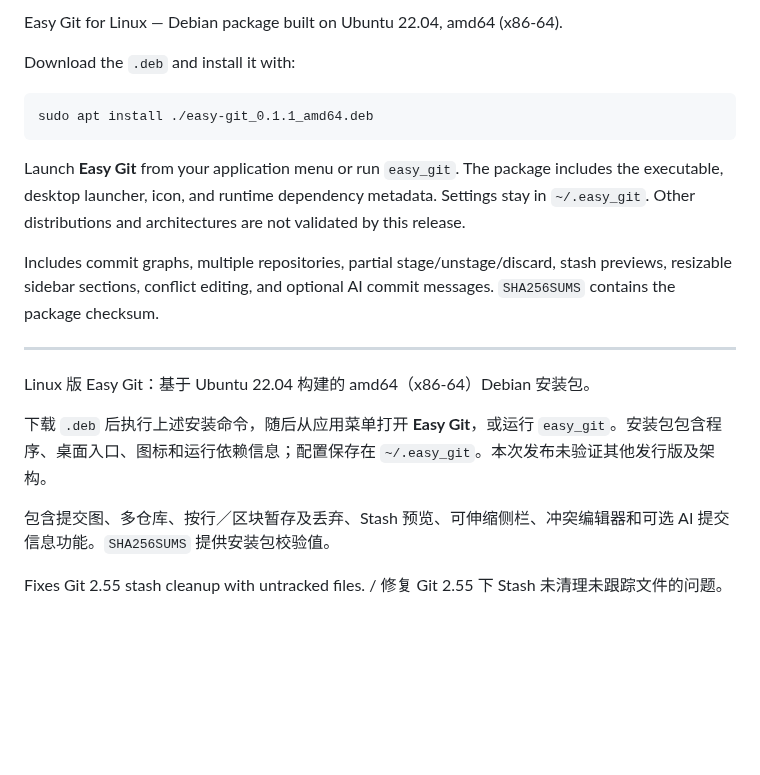
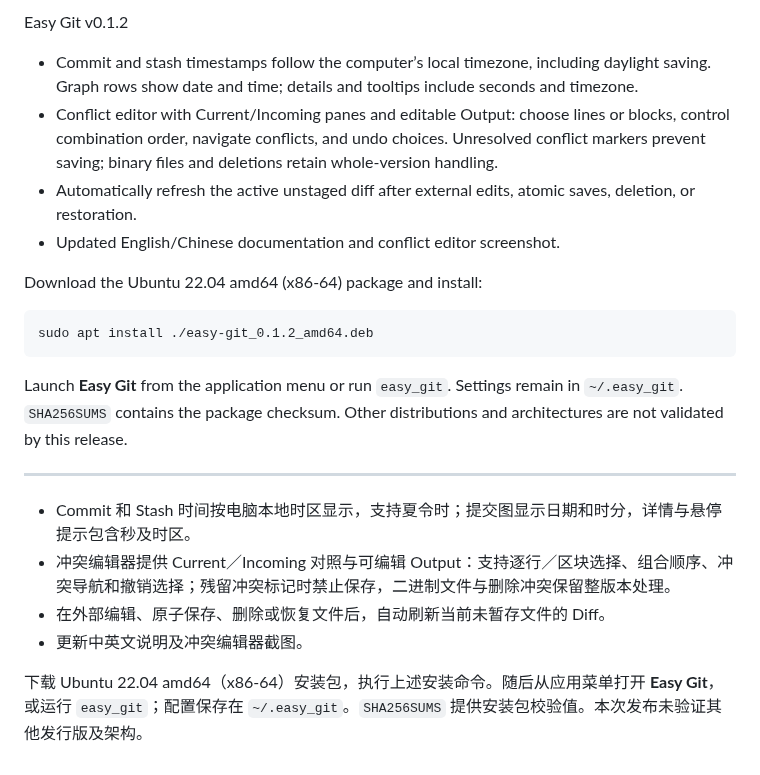
Before and after one commit to NickCyrusss/easy_git, a Markdown page: docs/release-notes.md, the part around the change. Drawn GitHub-style; blank space fills up the shorter version.

````diff
--- a/docs/release-notes.md
+++ b/docs/release-notes.md
@@ -1,21 +1,23 @@
-Easy Git for Linux — Debian package built on Ubuntu 22.04, amd64 (x86-64).
+Easy Git v0.1.2
 
-Download the `.deb` and install it with:
+- Commit and stash timestamps follow the computer’s local timezone, including daylight saving. Graph rows show date and time; details and tooltips include seconds and timezone.
+- Conflict editor with Current/Incoming panes and editable Output: choose lines or blocks, control combination order, navigate conflicts, and undo choices. Unresolved conflict markers prevent saving; binary files and deletions retain whole-version handling.
+- Automatically refresh the active unstaged diff after external edits, atomic saves, deletion, or restoration.
+- Updated English/Chinese documentation and conflict editor screenshot.
+
+Download the Ubuntu 22.04 amd64 (x86-64) package and install:
 
 ```sh
-sudo apt install ./easy-git_0.1.1_amd64.deb
+sudo apt install ./easy-git_0.1.2_amd64.deb
 ```
 
-Launch **Easy Git** from your application menu or run `easy_git`. The package includes the executable, desktop launcher, icon, and runtime dependency metadata. Settings stay in `~/.easy_git`. Other distributions and architectures are not validated by this release.
-
-Includes commit graphs, multiple repositories, partial stage/unstage/discard, stash previews, resizable sidebar sections, conflict editing, and optional AI commit messages. `SHA256SUMS` contains the package checksum.
+Launch **Easy Git** from the application menu or run `easy_git`. Settings remain in `~/.easy_git`. `SHA256SUMS` contains the package checksum. Other distributions and architectures are not validated by this release.
 
 ---
 
-Linux 版 Easy Git：基于 Ubuntu 22.04 构建的 amd64（x86-64）Debian 安装包。
+- Commit 和 Stash 时间按电脑本地时区显示，支持夏令时；提交图显示日期和时分，详情与悬停提示包含秒及时区。
+- 冲突编辑器提供 Current／Incoming 对照与可编辑 Output：支持逐行／区块选择、组合顺序、冲突导航和撤销选择；残留冲突标记时禁止保存，二进制文件与删除冲突保留整版本处理。
+- 在外部编辑、原子保存、删除或恢复文件后，自动刷新当前未暂存文件的 Diff。
+- 更新中英文说明及冲突编辑器截图。
 
-下载 `.deb` 后执行上述安装命令，随后从应用菜单打开 **Easy Git**，或运行 `easy_git`。安装包包含程序、桌面入口、图标和运行依赖信息；配置保存在 `~/.easy_git`。本次发布未验证其他发行版及架构。
-
-包含提交图、多仓库、按行／区块暂存及丢弃、Stash 预览、可伸缩侧栏、冲突编辑器和可选 AI 提交信息功能。`SHA256SUMS` 提供安装包校验值。
-
-Fixes Git 2.55 stash cleanup with untracked files. / 修复 Git 2.55 下 Stash 未清理未跟踪文件的问题。
+下载 Ubuntu 22.04 amd64（x86-64）安装包，执行上述安装命令。随后从应用菜单打开 **Easy Git**，或运行 `easy_git`；配置保存在 `~/.easy_git`。`SHA256SUMS` 提供安装包校验值。本次发布未验证其他发行版及架构。
````
Also changed, not shown: README.md (+7 -7 lines), README.zh-CN.md (+8 -6 lines), docs/conflict-editor.png, 7 other files.
